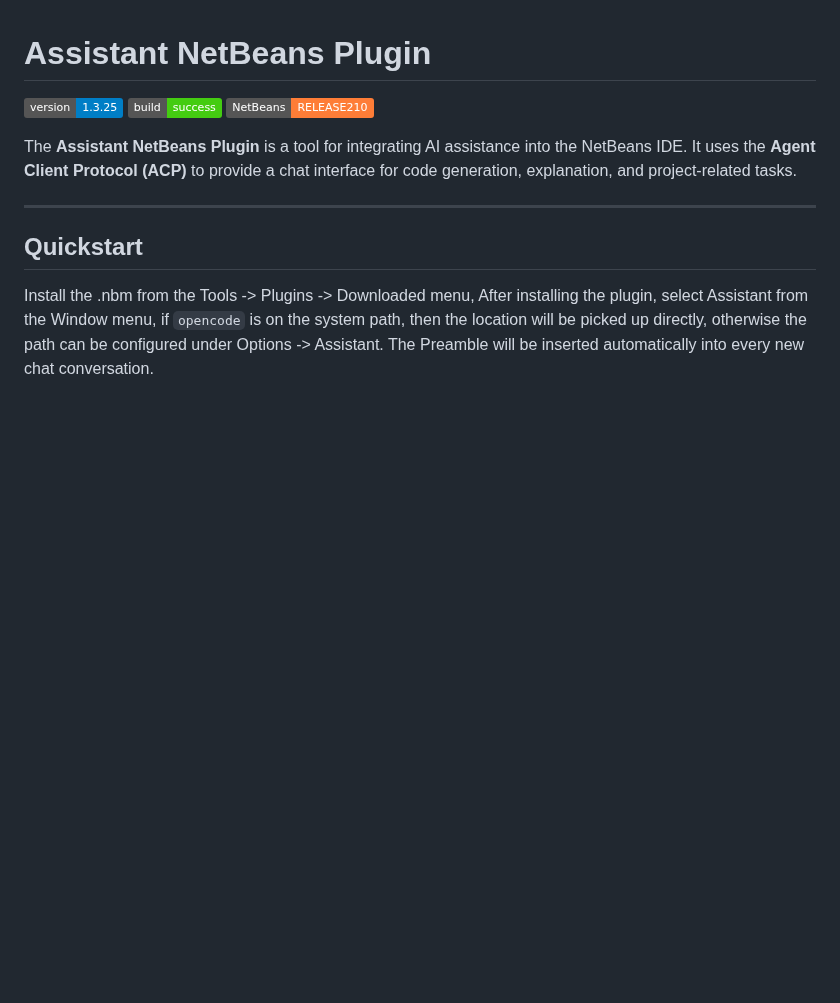
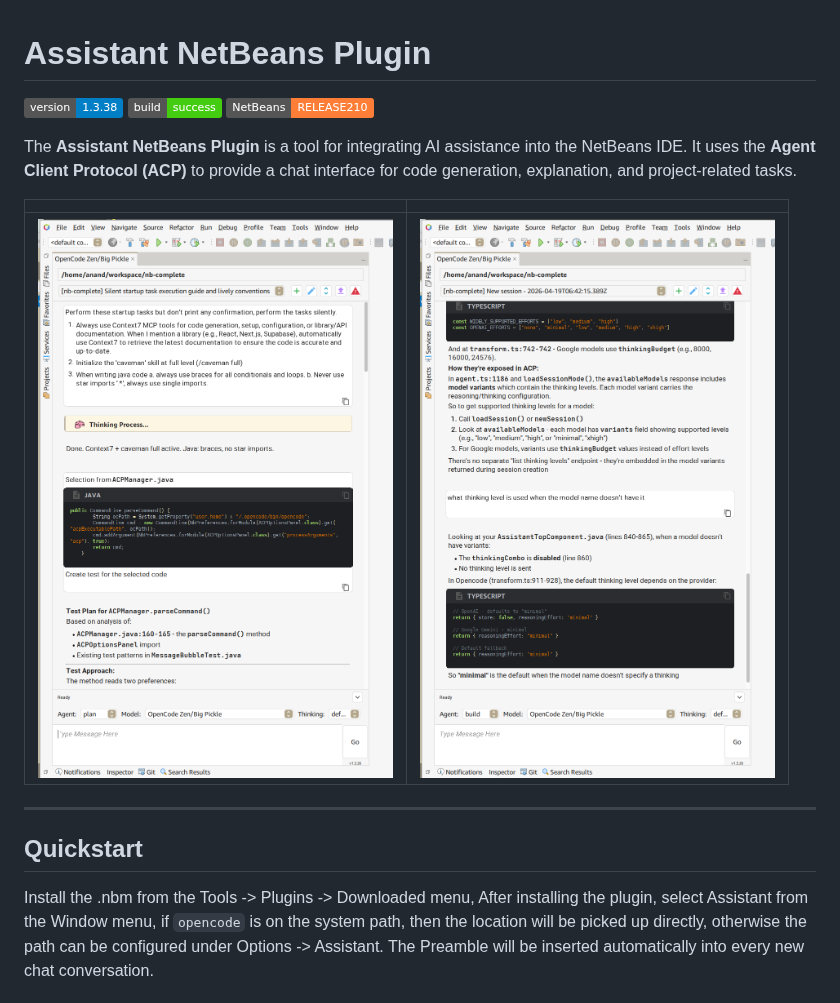
Before and after one commit to anandb/nb-complete, a Markdown page: README.md, the part around one of its changes. Rendered like a GitHub page; pictures changed too: screenshots/Screenshot_20260424_025618.png (added), screenshots/Screenshot_20260424_030044.png (added); badges without logos; blank space fills up the shorter version.

Commit message:
docs: add latest UI screenshots and update version in README

```diff
--- a/README.md
+++ b/README.md
@@ -1,10 +1,14 @@
 # Assistant NetBeans Plugin
 
-[![Version](https://img.shields.io/badge/version-1.3.25-blue.svg)](pom.xml)
+[![Version](https://img.shields.io/badge/version-1.3.38-blue.svg)](pom.xml)
 [![Build Status](https://img.shields.io/badge/build-success-brightgreen.svg)](https://github.com/anandb/nb-complete)
 [![NetBeans](https://img.shields.io/badge/NetBeans-RELEASE210-orange.svg)](https://netbeans.apache.org/download/index.html)
 
 The **Assistant NetBeans Plugin** is a tool for integrating AI assistance into the NetBeans IDE. It uses the **Agent Client Protocol (ACP)** to provide a chat interface for code generation, explanation, and project-related tasks.
+
+| | |
+| :---: | :---: |
+| ![UI Screenshot 1](screenshots/Screenshot_20260424_030044.png) | ![UI Screenshot 2](screenshots/Screenshot_20260424_025618.png) |
 
 ---
 
```
Also changed, not shown: other parts of README.md (+1 -1 lines).
